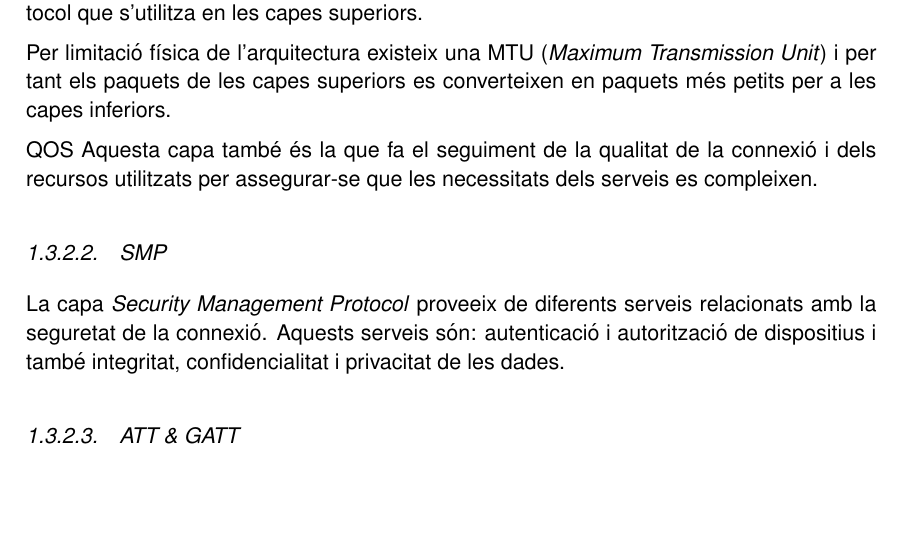
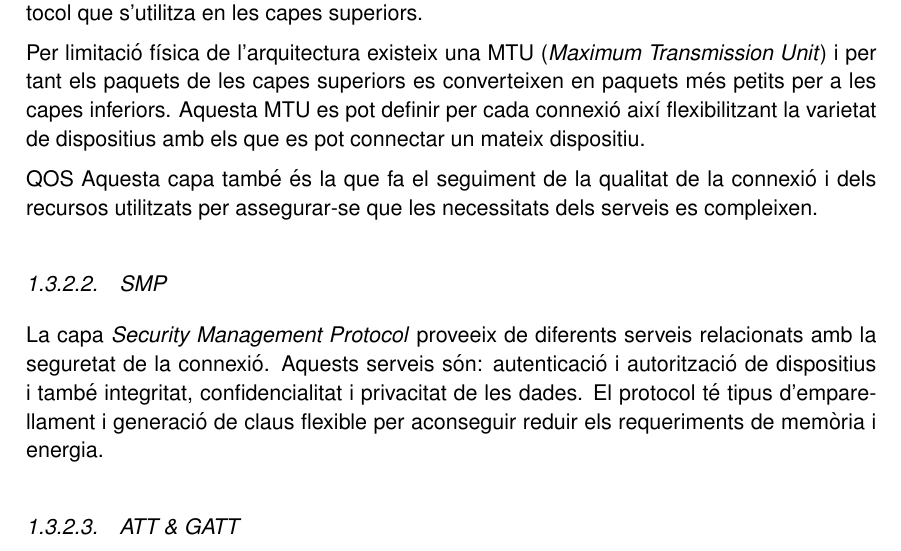
Before and after one commit to garretaserra/TFG, a LaTeX thesis (plantilla_tfc.tex, which reads chapters/ble.tex): part of page 20 of 35, cut so that both start at the same text, the shorter picture padded with empty space. Compiled offline with pdfLaTeX.

Commit message:
Continued improving theory part

```diff
--- a/chapters/ble.tex
+++ b/chapters/ble.tex
@@ -87,13 +87,14 @@ La \textit{Logical Link Control and Adaptation Protocol} és la capa encarregada
 La multiplexació de protocols és necessària tal que serveix per identificar quin és el protocol que s'utilitza en les capes superiors.
 
 Per limitació física de l'arquitectura existeix una MTU (\textit{Maximum Transmission Unit}) i per tant els paquets de les capes superiors es converteixen en paquets més petits per a les capes inferiors.
+Aquesta MTU es pot definir per cada connexió així flexibilitzant la varietat de dispositius amb els que es pot connectar un mateix dispositiu.
 
 QOS Aquesta capa també és la que fa el seguiment de la qualitat de la connexió i dels recursos utilitzats per assegurar-se que les necessitats dels serveis es compleixen.
 
 \subsubsection{SMP}
 La capa \textit{Security Management Protocol} proveeix de diferents serveis relacionats amb la seguretat de la connexió.
 Aquests serveis són: autenticació i autorització de dispositius i també integritat, confidencialitat i privacitat de les dades.
-
+El protocol té tipus d'emparellament i generació de claus flexible per aconseguir reduir els requeriments de memòria i energia.
 
 \subsubsection{ATT \& GATT}
 El \textit{Attribute Protocol} és el protocol d'aplicació més comú per a BLE i el \textit{Generic Attribute Profile} defineix com utilitzar el protocol per oferir serveis a capes superiors.
```
